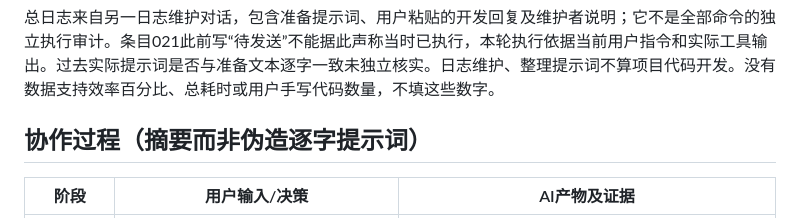
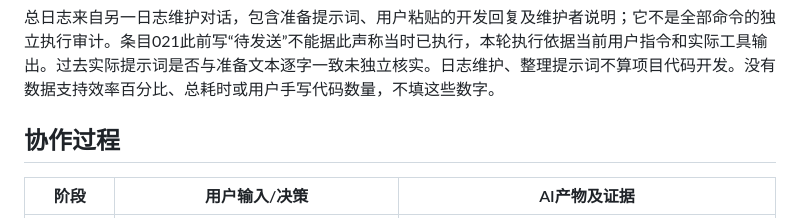
Before and after one commit to xuxAkiss/database-lab1, a Markdown page: docs/ai-usage.md, the part around the change. Rendered like a GitHub page.

```diff
--- a/docs/ai-usage.md
+++ b/docs/ai-usage.md
@@ -6,7 +6,7 @@
 
 总日志来自另一日志维护对话，包含准备提示词、用户粘贴的开发回复及维护者说明；它不是全部命令的独立执行审计。条目021此前写“待发送”不能据此声称当时已执行，本轮执行依据当前用户指令和实际工具输出。过去实际提示词是否与准备文本逐字一致未独立核实。日志维护、整理提示词不算项目代码开发。没有数据支持效率百分比、总耗时或用户手写代码数量，不填这些数字。
 
-## 协作过程（摘要而非伪造逐字提示词）
+## 协作过程
 
 |阶段|用户输入/决策|AI产物及证据|
 |---|---|---|
```
